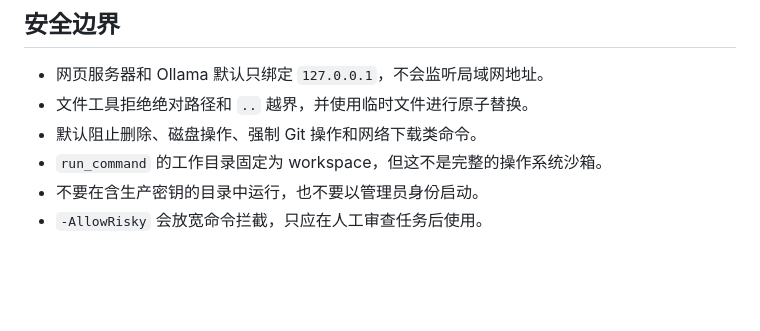
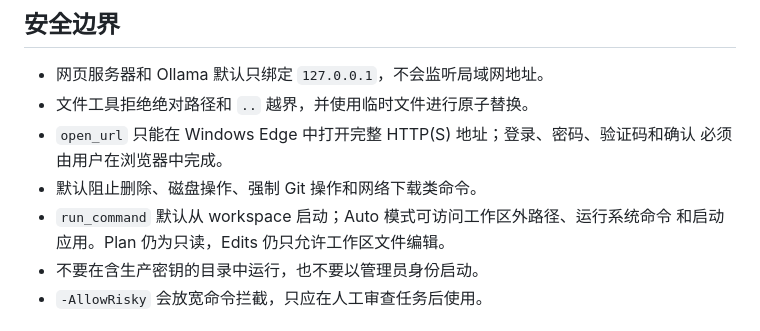
Before and after one commit to Tmakerchima/localAgent, a Markdown page: README.md, the part around the change. Drawn GitHub-style; blank space fills up the shorter version.

Commit message:
Expand Auto mode and add Edge URL launcher

```diff
--- a/README.md
+++ b/README.md
@@ -114,8 +114,11 @@ flowchart LR
 
 - 网页服务器和 Ollama 默认只绑定 `127.0.0.1`，不会监听局域网地址。
 - 文件工具拒绝绝对路径和 `..` 越界，并使用临时文件进行原子替换。
+- `open_url` 只能在 Windows Edge 中打开完整 HTTP(S) 地址；登录、密码、验证码和确认
+  必须由用户在浏览器中完成。
 - 默认阻止删除、磁盘操作、强制 Git 操作和网络下载类命令。
-- `run_command` 的工作目录固定为 workspace，但这不是完整的操作系统沙箱。
+- `run_command` 默认从 workspace 启动；Auto 模式可访问工作区外路径、运行系统命令
+  和启动应用。Plan 仍为只读，Edits 仍只允许工作区文件编辑。
 - 不要在含生产密钥的目录中运行，也不要以管理员身份启动。
 - `-AllowRisky` 会放宽命令拦截，只应在人工审查任务后使用。
 
```
